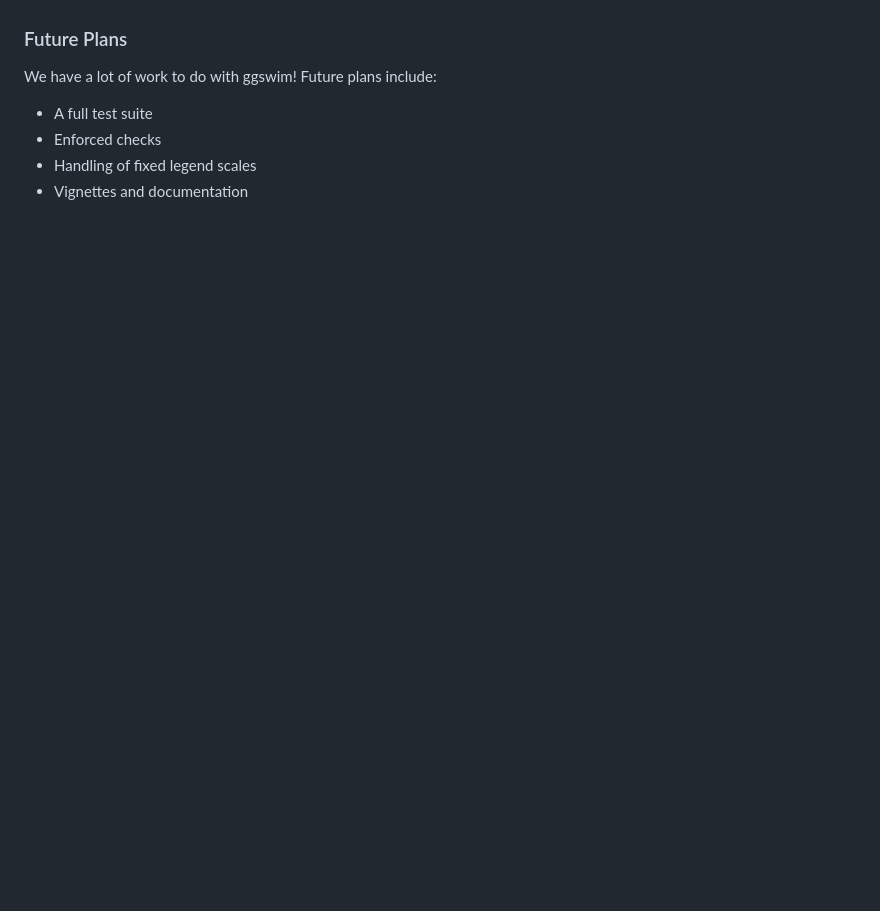
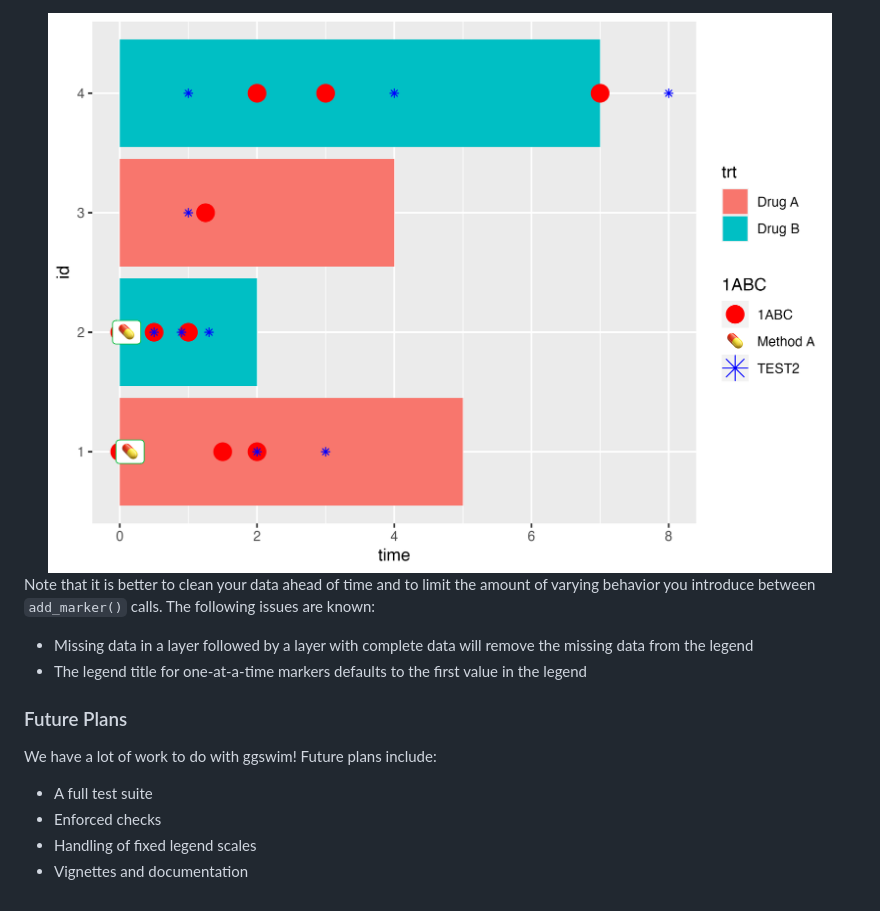
Before and after one commit to CHOP-CGTInformatics/ggswim, a Markdown page: README.md, the part around the change printed below. Drawn GitHub-style; pictures changed too: man/figures/README-unnamed-chunk-10-1.png (added); blank space fills up the shorter version.

```diff
--- a/README.md
+++ b/README.md
@@ -208,3 +255,13 @@ vignette and hope to provide a better handling method in the future.
+<img src="man/figures/README-unnamed-chunk-10-1.png" width="100%" />
+
+Note that it is better to clean your data ahead of time and to limit the
+amount of varying behavior you introduce between `add_marker()` calls.
+The following issues are known:
+
+- Missing data in a layer followed by a layer with complete data will
+  remove the missing data from the legend
+- The legend title for one-at-a-time markers defaults to the first value
+  in the legend
 
 ### Future Plans
 
```
Also changed, not shown: other parts of README.md (+47 -0 lines), man/figures/README-unnamed-chunk-8-1.png, 1 other file.
